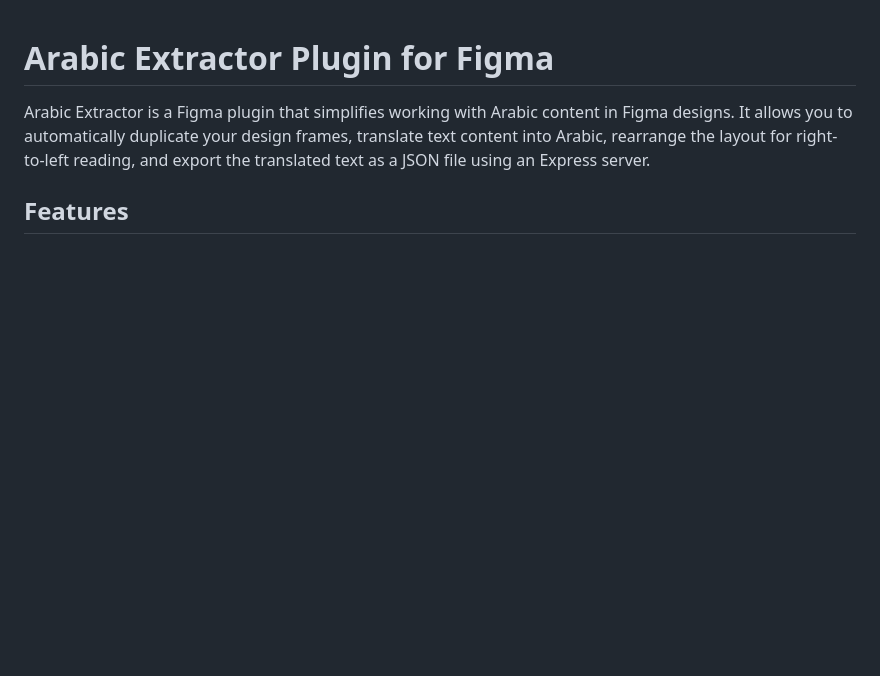
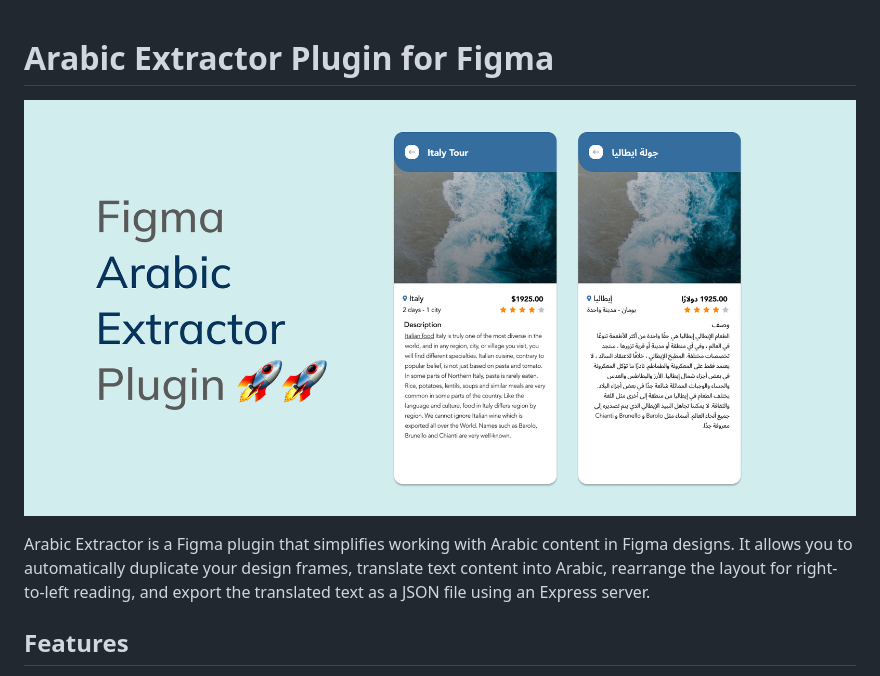
Before and after one commit to LinuxDevil/Arabic-Extractor, a Markdown page: README.md, the part around the change. GitHub-like rendering; pictures changed too: cover-art.png (added); blank space fills up the shorter version.

Commit message:
chore: designs and readme

```diff
--- a/README.md
+++ b/README.md
@@ -1,4 +1,6 @@
 # Arabic Extractor Plugin for Figma
+
+![plot](./cover-art.png)
 
 Arabic Extractor is a Figma plugin that simplifies working with Arabic content in Figma designs. It allows you to automatically duplicate your design frames, translate text content into Arabic, rearrange the layout for right-to-left reading, and export the translated text as a JSON file using an Express server.
 
```
Also changed, not shown: icon.png (added), 1 other file.
